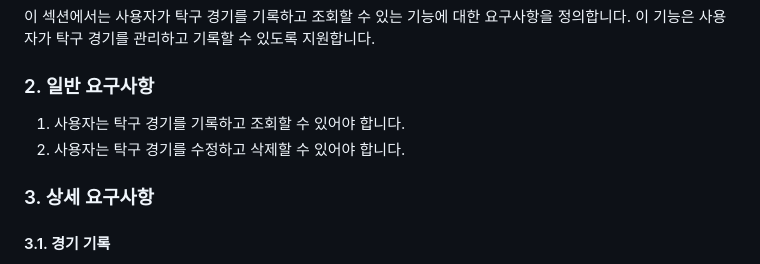
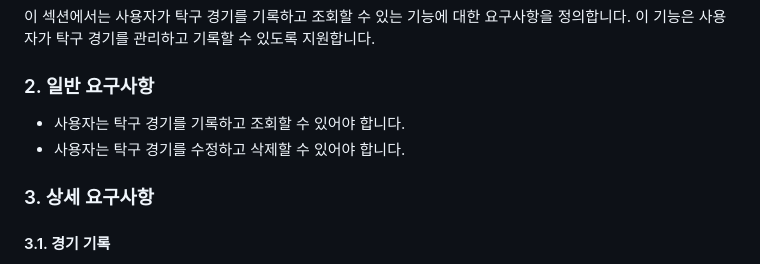
Before and after one commit to devUuung/GNU-PingPong-App, a Markdown page: 요구사항명세서/README.md, the part around the change printed below. Drawn GitHub-style.

```diff
--- a/요구사항명세서/README.md
+++ b/요구사항명세서/README.md
@@ -79,8 +79,8 @@
 
 ### 2. 일반 요구사항
 
-1. 사용자는 탁구 경기를 기록하고 조회할 수 있어야 합니다.
-2. 사용자는 탁구 경기를 수정하고 삭제할 수 있어야 합니다.
+* 사용자는 탁구 경기를 기록하고 조회할 수 있어야 합니다.
+* 사용자는 탁구 경기를 수정하고 삭제할 수 있어야 합니다.
 
 ### 3. 상세 요구사항
 
```
Also changed, not shown: other parts of 요구사항명세서/README.md (+63 -45 lines).
